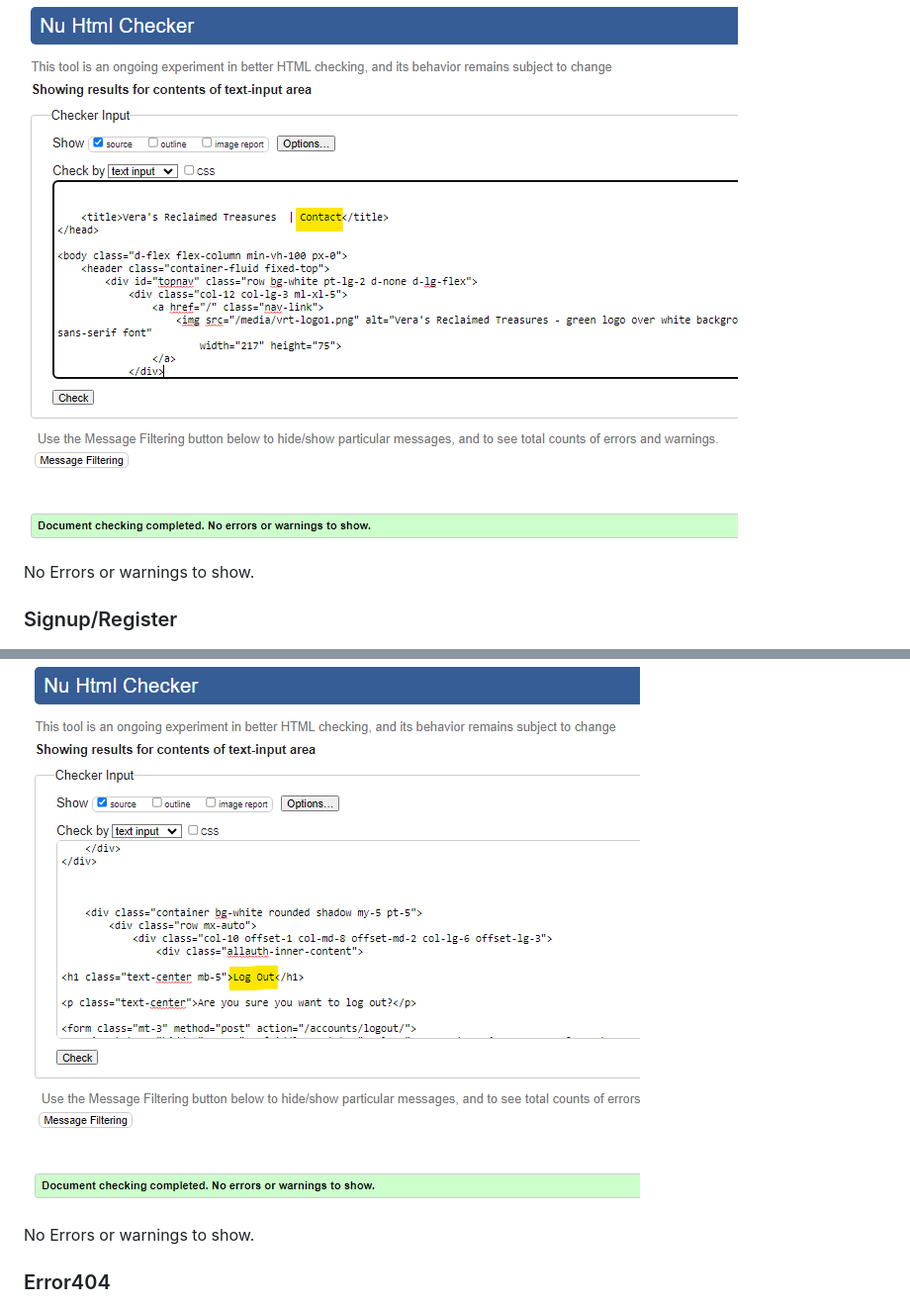
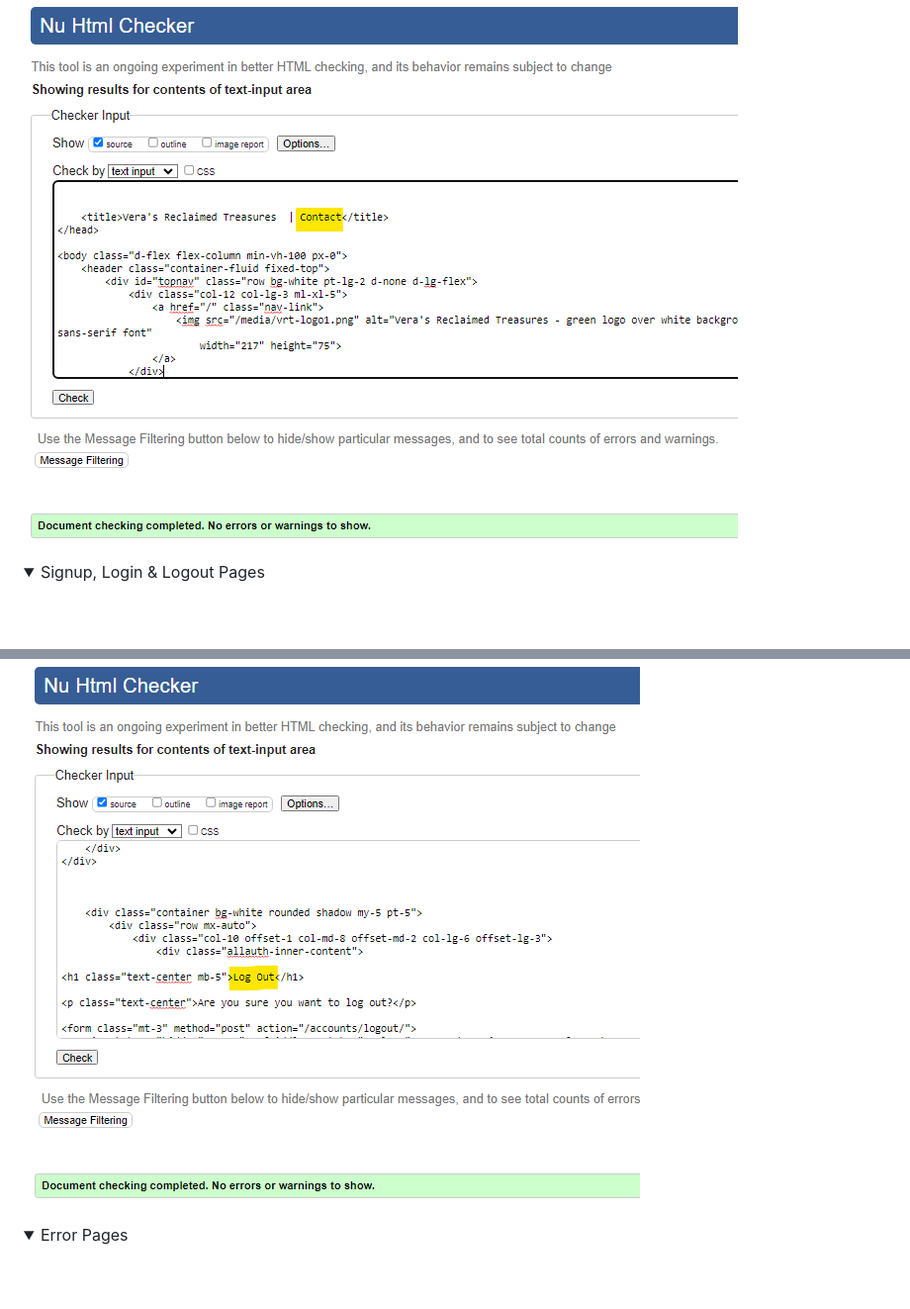
Before and after one commit to MoniPar/reclaimed-treasures, a Markdown page: TESTING.md, 2 parts joined by grey strips. Shown: that part at 99% size. GitHub-like rendering; folded sections open.

```diff
--- a/TESTING.md
+++ b/TESTING.md
@@ -85,8 +67,10 @@ No Errors or warnings to show.
 ![HTML Validation for Contact Page](docs/validation/html-val_contact.png)
 
-No Errors or warnings to show.
+</details>
 
-### Signup/Register
+<details>
+<summary>Signup, Login & Logout Pages</summary>
+<br>
 
 ![HTML Validation for Signup Page](docs/validation/html-val_signup.png)
 
@@ -102,9 +78,11 @@ No Errors or warnings to show.
 
 ![HTML Validation for Logout Page](docs/validation/html-val_logout.png)
 
-No Errors or warnings to show.
+</details>
 
-### Error404
+<details>
+<summary>Error Pages</summary>
+<br>
 
 ![HTML Validation for Error404 Page](docs/validation/html-val_error404.png)
 
```
Also changed, not shown: other parts of TESTING.md (+76 -54 lines), docs/validation/html-val_add-review.png (added), docs/validation/html-val_delete-review.png (added), docs/validation/html-val_edit-review.png (added), 7 other files.
